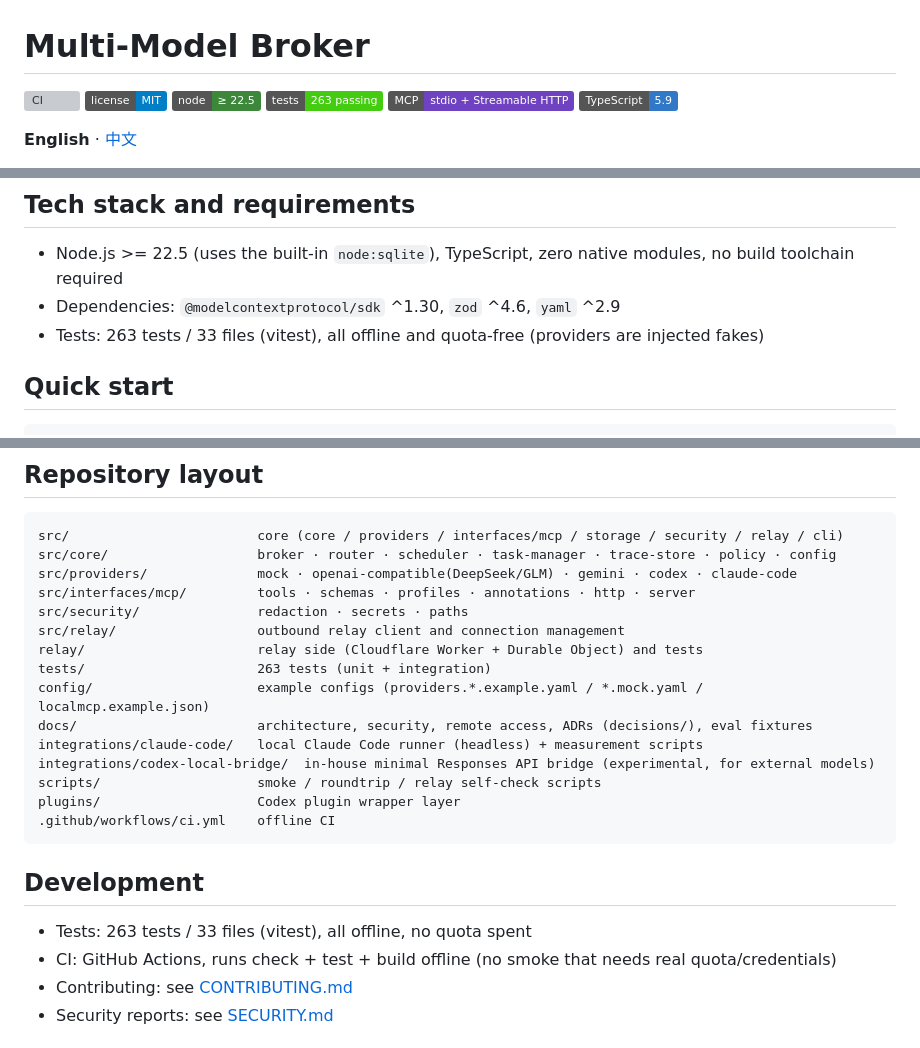
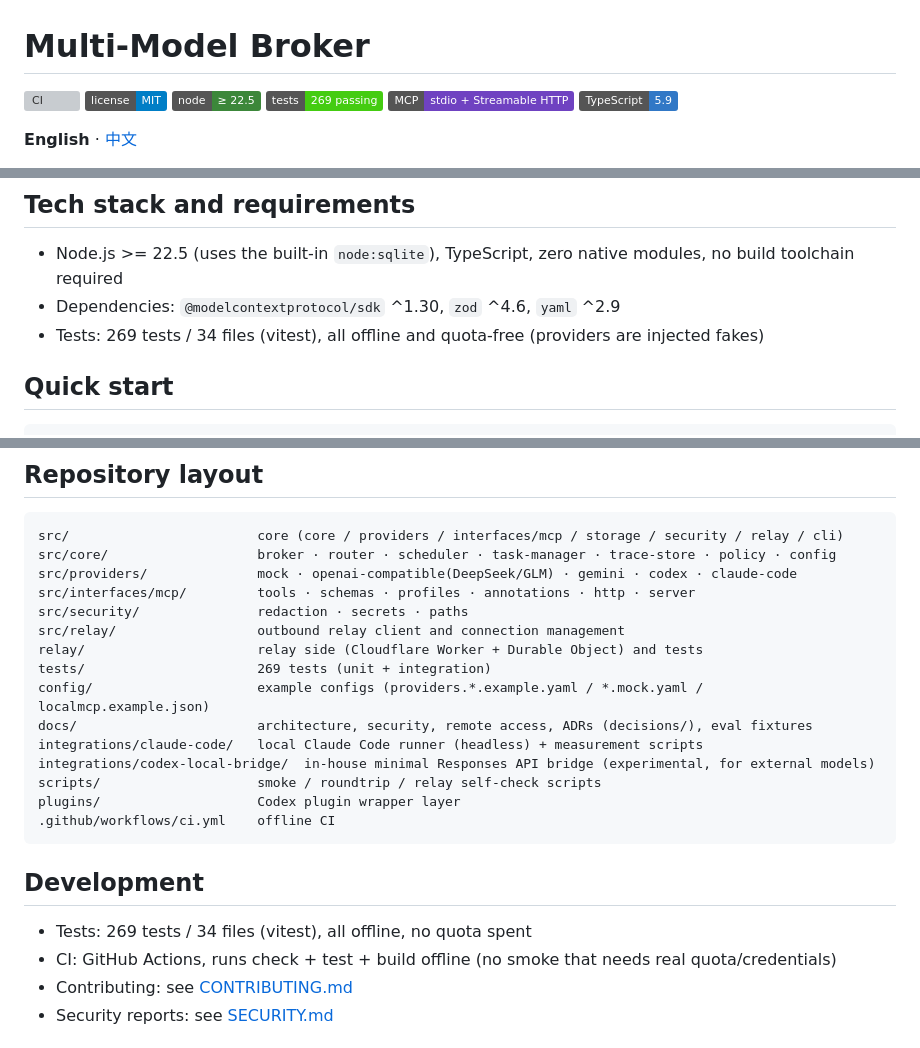
Before and after one commit to Bowen-studying/multimodel-broker, a Markdown page: README.en.md, 3 parts joined by grey strips. Drawn GitHub-style; badges without logos; grey boxes are pictures that could not be loaded.

Commit message:
docs: 更新 README 中的测试计数

```diff
--- a/README.en.md
+++ b/README.en.md
@@ -3,7 +3,7 @@
 [![CI](https://github.com/Bowen-studying/multimodel-broker/actions/workflows/ci.yml/badge.svg)](https://github.com/Bowen-studying/multimodel-broker/actions/workflows/ci.yml)
 [![License: MIT](https://img.shields.io/badge/license-MIT-blue.svg)](LICENSE)
 ![Node](https://img.shields.io/badge/node-%E2%89%A5%2022.5-3c873a.svg)
-![Tests](https://img.shields.io/badge/tests-263%20passing-brightgreen.svg)
+![Tests](https://img.shields.io/badge/tests-269%20passing-brightgreen.svg)
 ![MCP](https://img.shields.io/badge/MCP-stdio%20%2B%20Streamable%20HTTP-6f42c1.svg)
 ![TypeScript](https://img.shields.io/badge/TypeScript-5.9-3178c6.svg)
 
@@ -59,7 +59,7 @@ Layering: the Core does not know about ChatGPT, and the providers do not know ab
 
 - Node.js >= 22.5 (uses the built-in `node:sqlite`), TypeScript, zero native modules, no build toolchain required
 - Dependencies: `@modelcontextprotocol/sdk` ^1.30, `zod` ^4.6, `yaml` ^2.9
-- Tests: 263 tests / 33 files (vitest), all offline and quota-free (providers are injected fakes)
+- Tests: 269 tests / 34 files (vitest), all offline and quota-free (providers are injected fakes)
 
 ## Quick start
 
@@ -167,7 +167,7 @@ src/interfaces/mcp/         tools · schemas · profiles · annotations · http
 src/security/               redaction · secrets · paths
 src/relay/                  outbound relay client and connection management
 relay/                      relay side (Cloudflare Worker + Durable Object) and tests
-tests/                      263 tests (unit + integration)
+tests/                      269 tests (unit + integration)
 config/                     example configs (providers.*.example.yaml / *.mock.yaml / localmcp.example.json)
 docs/                       architecture, security, remote access, ADRs (decisions/), eval fixtures
 integrations/claude-code/   local Claude Code runner (headless) + measurement scripts
@@ -179,7 +179,7 @@ plugins/                    Codex plugin wrapper layer
 
 ## Development
 
-- Tests: 263 tests / 33 files (vitest), all offline, no quota spent
+- Tests: 269 tests / 34 files (vitest), all offline, no quota spent
 - CI: GitHub Actions, runs check + test + build offline (no smoke that needs real quota/credentials)
 - Contributing: see [CONTRIBUTING.md](CONTRIBUTING.md)
 - Security reports: see [SECURITY.md](SECURITY.md)
```
Also changed, not shown: README.md (+4 -4 lines).
